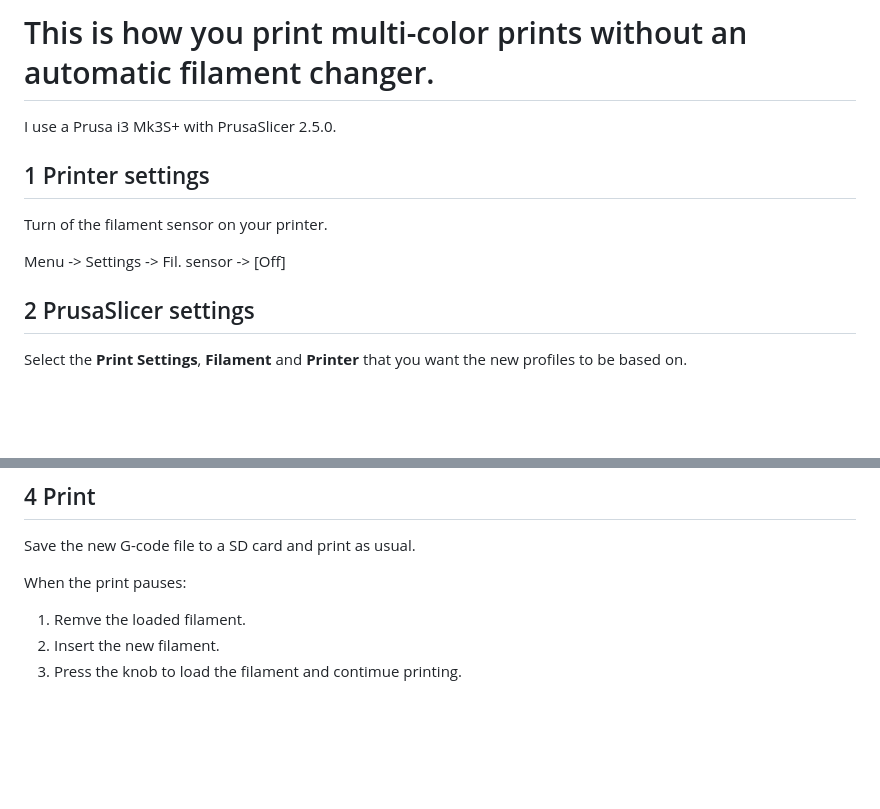
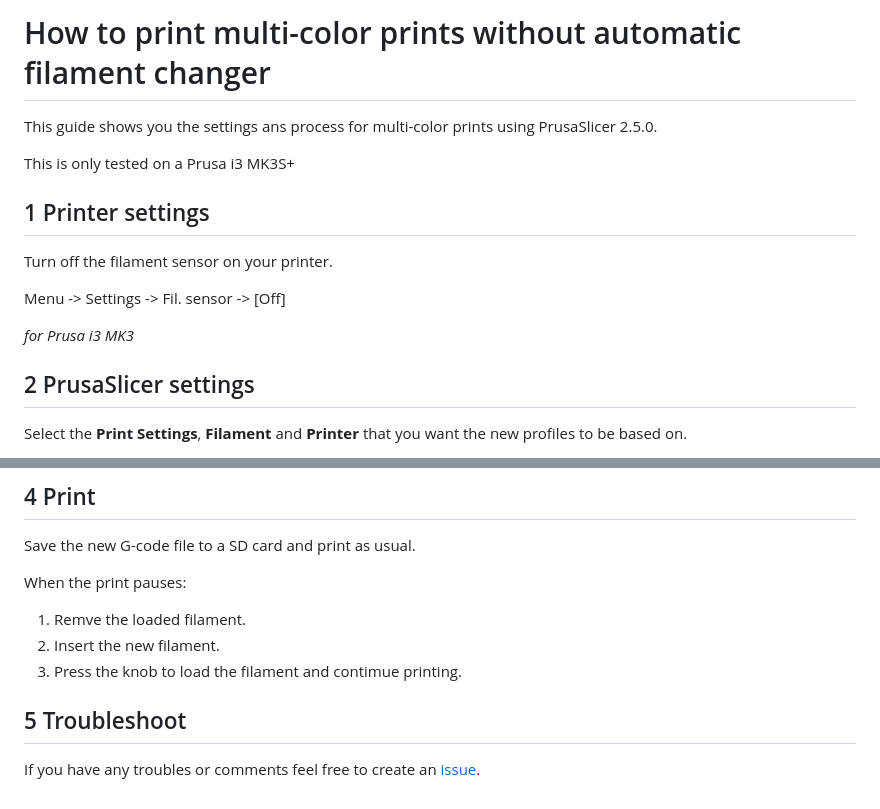
Before and after one commit to Dave2ooo/MM_GCODE, a Markdown page: README.md, 2 parts joined by grey strips. GitHub-like rendering; blank space fills up the shorter version.

```diff
--- a/README.md
+++ b/README.md
@@ -1,12 +1,16 @@
-# This is how you print multi-color prints without an automatic filament changer.
+# How to print multi-color prints without automatic filament changer
 
-I use a Prusa i3 Mk3S+ with PrusaSlicer 2.5.0.
+This guide shows you the settings ans process for multi-color prints using PrusaSlicer 2.5.0.
+
+This is only tested on a Prusa i3 MK3S+
 
 ## 1 Printer settings
 
-Turn of the filament sensor on your printer.
+Turn off the filament sensor on your printer.
 
 Menu -> Settings -> Fil. sensor -> [Off]
+
+*for Prusa i3 MK3*
 
 ## 2 PrusaSlicer settings
 
@@ -85,3 +89,8 @@ When the print pauses:
 1. Remve the loaded filament.
 2. Insert the new filament.
 3. Press the knob to load the filament and contimue printing.
+
+
+## 5 Troubleshoot
+
+If you have any troubles or comments feel free to create an [issue](https://github.com/Dave2ooo/MM_GCODE/issues).
```
Also changed, not shown: other parts of README.md (+1 -1 lines).
